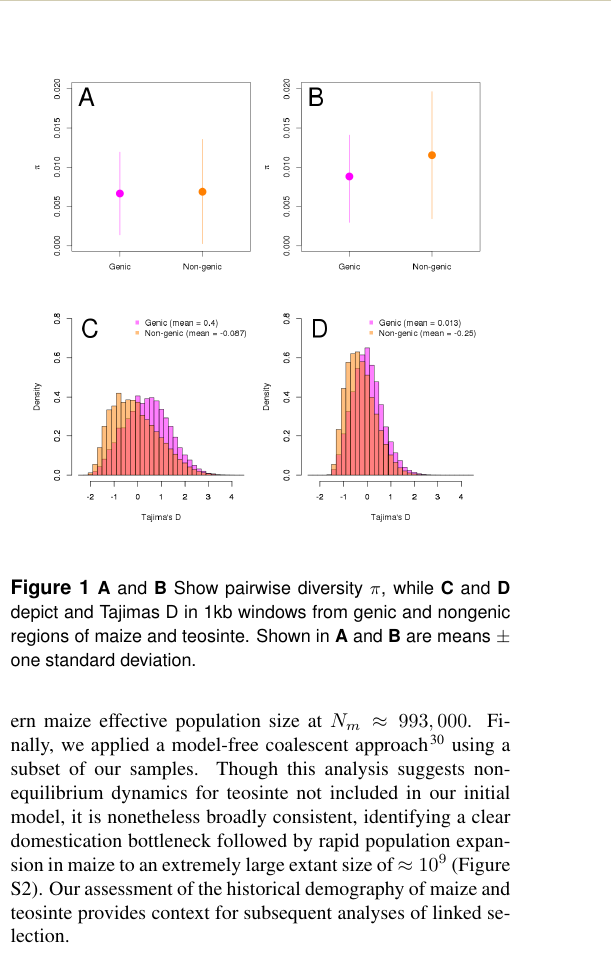
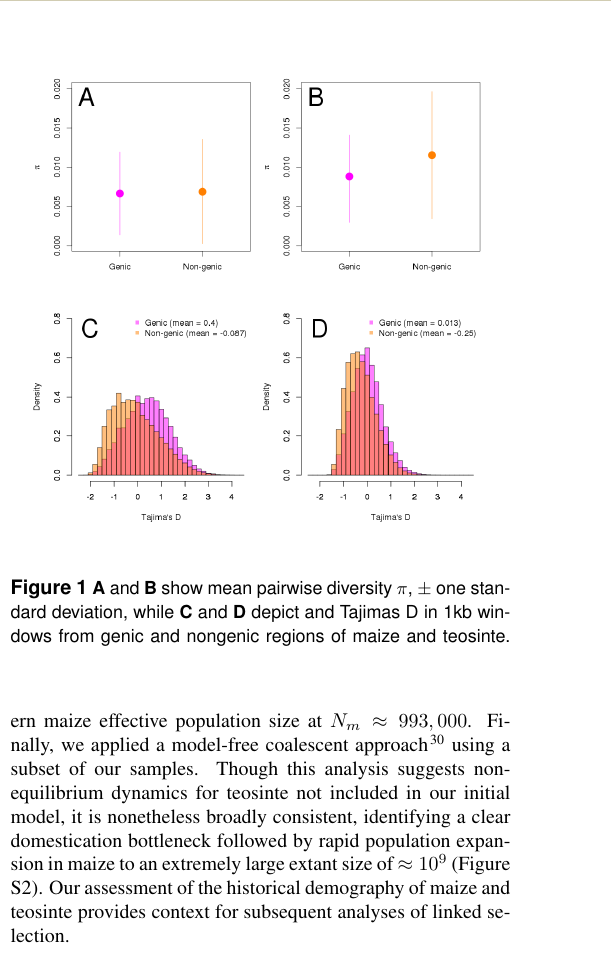
Before and after one commit to RILAB/beissinger_ms, a LaTeX paper (NatGen/manuscript.tex): part of one column of page 2 of 19, cut so that both start at the same text. Compiled offline with pdfLaTeX.

Commit message:
figure update

```diff
--- a/NatGen/manuscript.tex
+++ b/NatGen/manuscript.tex
@@ -126,7 +126,7 @@ Our assessment of the historical demography of maize and teosinte provides conte
   \begin{center}
   \includegraphics[width=.45\textwidth] {FigsAndFiles/Pi_and_Tajima.png}
 \end{center}
-\caption{\textbf{A} and \textbf{B} Show pairwise diversity $\pi$, while \textbf{C} and \textbf{D} depict and Tajimas D in 1kb windows from genic and nongenic regions of maize and teosinte. Shown in \textbf{A} and \textbf{B} are means $\pm$ one standard deviation.   \label{fig:diversity} }
+\caption{\textbf{A} and \textbf{B} show mean pairwise diversity $\pi$, $\pm$ one standard deviation, while \textbf{C} and \textbf{D} depict and Tajimas D in 1kb windows from genic and nongenic regions of maize and teosinte.   \label{fig:diversity} }
 \end{figure}
 
 
```
